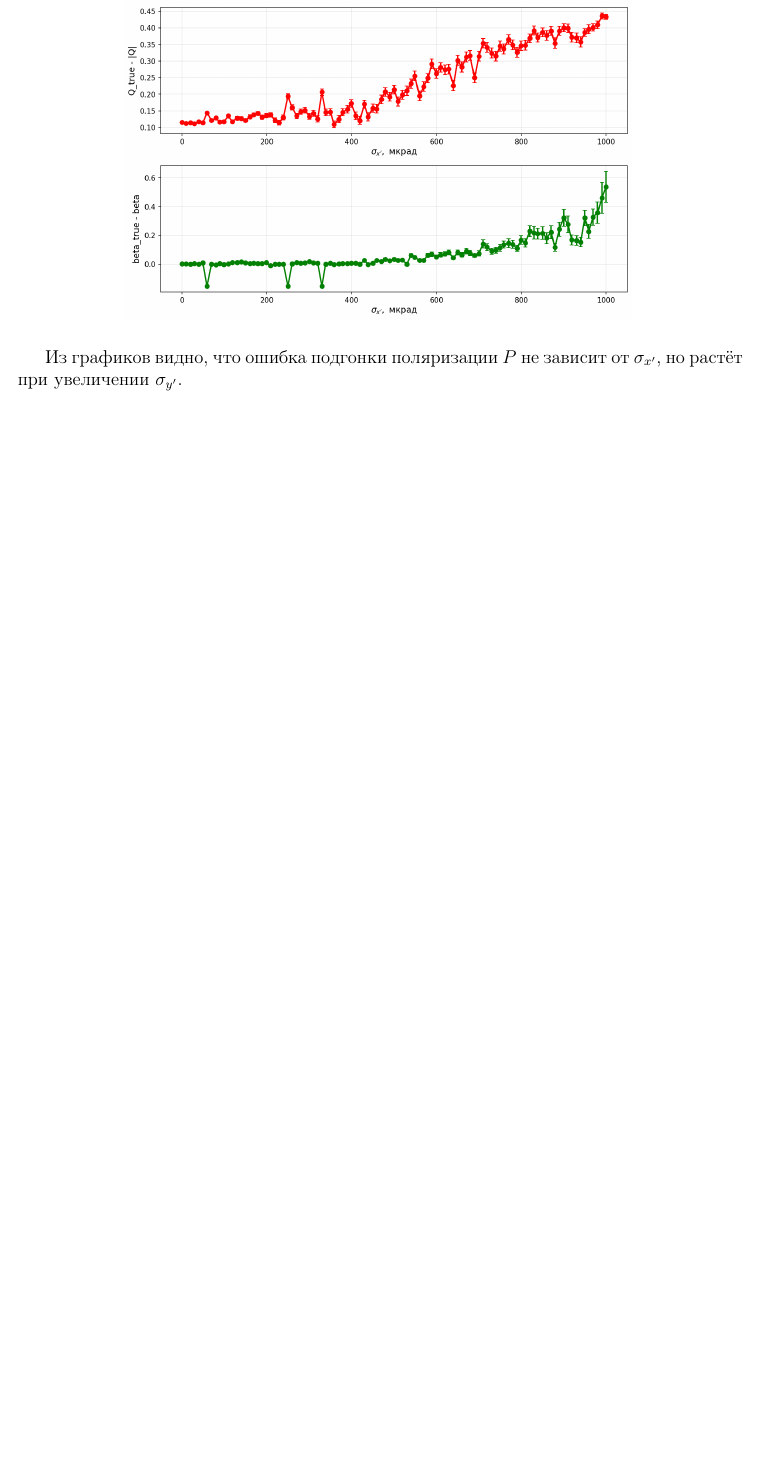
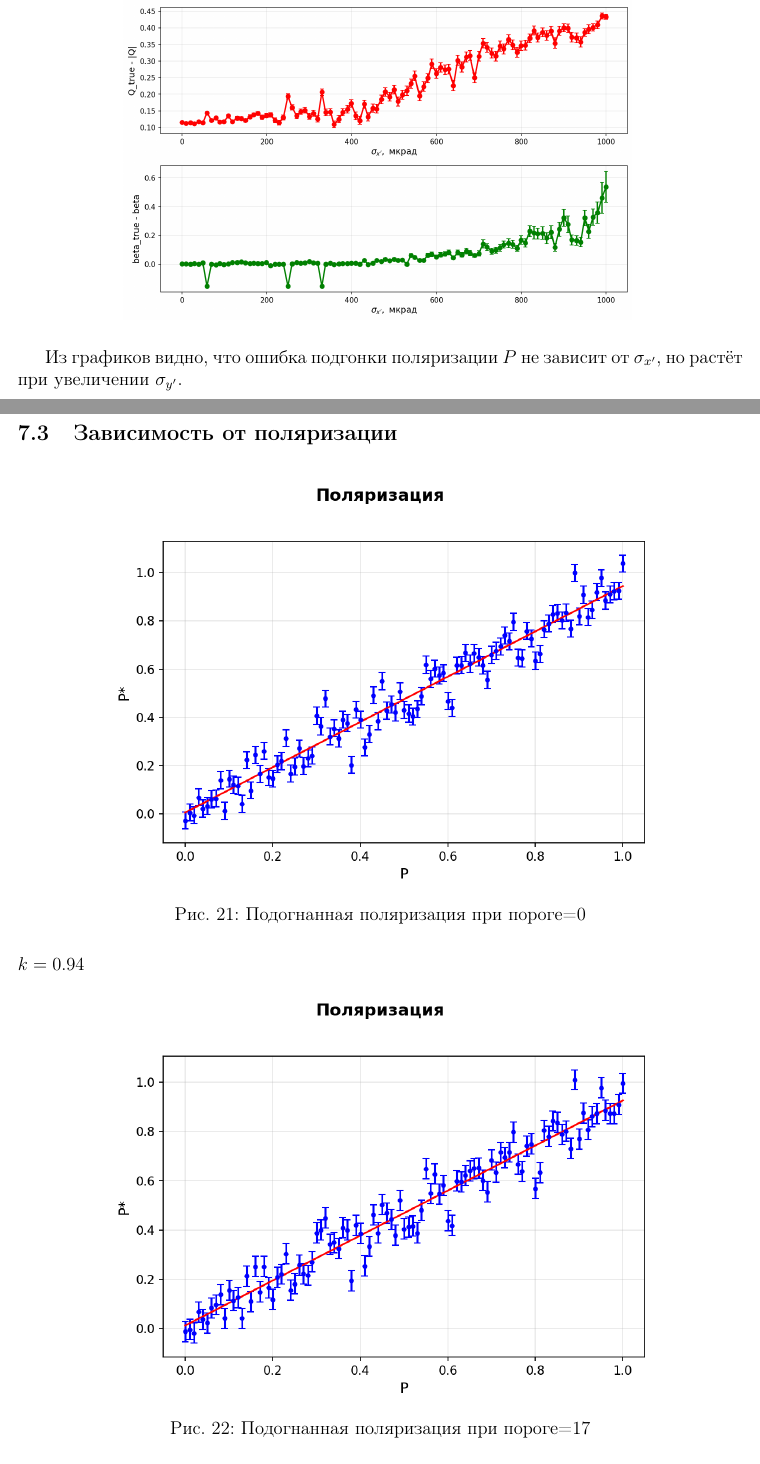
Before and after one commit to EnnsSergey/Laser-Polarimeter, a LaTeX document (диплом/main.tex): part of page 36 of 36 before the commit and two parts of pages 36 and 37 of 38 after it, the two joined at a grey line, cut so that both start at the same text, the shorter picture padded with empty space. Compiled offline with pdfLaTeX.

Commit message:
обновление диплома

```diff
--- a/диплом/main.tex
+++ b/диплом/main.tex
@@ -1521,3 +1513,0 @@ $P=1;Q=0,5;\beta=0,7$
-\begin{figure}[H]
-    \centering
-    \includegraphics[width=0.7\linewidth]{pictures/подгон_x_50.png}
@@ -1524,5 +1521,21 @@ $P=1;Q=0,5;\beta=0,7$
+\begin{figure}[H]
+    \centering
+    \includegraphics[width=0.7\linewidth]{подгон_x_50.png}
     \label{fig:placeholder}
 \end{figure}
 Из графиков видно, что ошибка подгонки поляризации $P$ не зависит от $\sigma_{x'}$, но растёт при увеличении $\sigma_{y'}$.
 
-
+\subsection{Зависимость от поляризации}
+\begin{figure}[H]
+    \centering
+    \includegraphics[width=0.75\linewidth]{pol.png}
+    \caption{Подогнанная поляризация при пороге=0}
+    \label{fig:placeholder}
+\end{figure}
+$k=0.94$
+\begin{figure}[H]
+    \centering
+    \includegraphics[width=0.75\linewidth]{pol17.png}
+    \caption{Подогнанная поляризация при пороге=17}
+    \label{fig:placeholder}
+\end{figure}
@@ -1528,0 +1548,3 @@ $P=1;Q=0,5;\beta=0,7$
+    \label{fig:placeholder}
+\end{figure}
+$k=0.84$
```
Also changed, not shown: диплом/pictures/distr.png, диплом/pictures/fitres-P=1_Q=0.13_beta=pi4.png (deleted), диплом/pictures/gr.png (deleted), диплом/pictures/gr_1.png (deleted), диплом/pictures/gr_2.png (deleted), диплом/pictures/gr_3.png (deleted), диплом/pictures/gr_4.png (deleted), диплом/pictures/histogram_P=1_Q=0.13_beta=pi4.png (deleted), диплом/pictures/histogram_P=1_Q=0.1_beta=0.png (deleted), диплом/pictures/histogram_P=1_Q=0.1_beta=pi8.png (deleted), диплом/pictures/histogram_P=1_Q=0.5_beta=0.png (deleted), диплом/pictures/histogram_P=1_Q=0_beta=0.png (deleted), диплом/pictures/histogram_P=1_Q=0_beta=pi8.png (deleted), диплом/pictures/pol.png (added), 5 more files.
